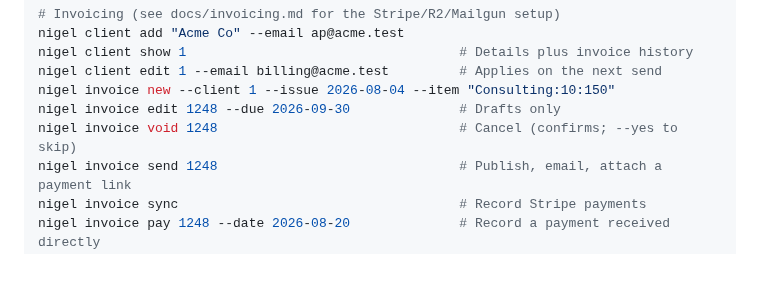
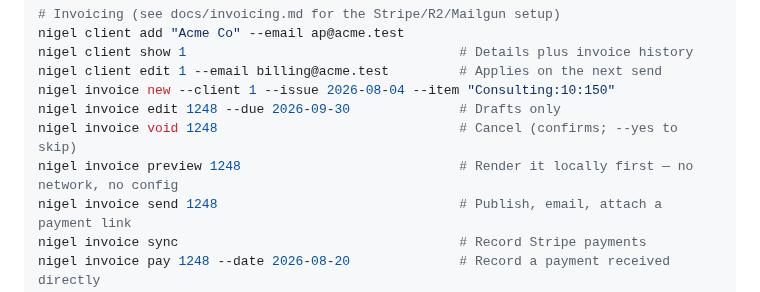
Before and after one commit to madebyraygun/nigel-keeps-your-books, a Markdown page: README.md, the part around the change. Drawn GitHub-style; blank space fills up the shorter version.

```diff
--- a/README.md
+++ b/README.md
@@ -126,6 +126,7 @@ nigel client edit 1 --email billing@acme.test         # Applies on the next send
 nigel invoice new --client 1 --issue 2026-08-04 --item "Consulting:10:150"
 nigel invoice edit 1248 --due 2026-09-30              # Drafts only
 nigel invoice void 1248                               # Cancel (confirms; --yes to skip)
+nigel invoice preview 1248                            # Render it locally first — no network, no config
 nigel invoice send 1248                               # Publish, email, attach a payment link
 nigel invoice sync                                    # Record Stripe payments
 nigel invoice pay 1248 --date 2026-08-20              # Record a payment received directly
```
Also changed, not shown: CLAUDE.md (+8 -4 lines), docs/invoicing.md (+68 -4 lines).
